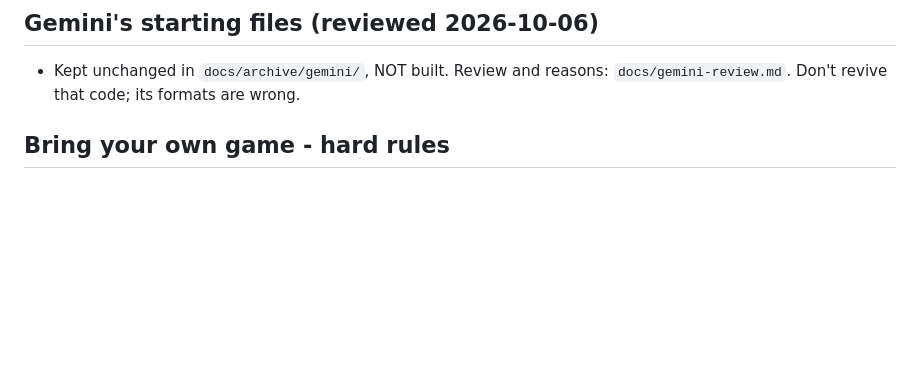
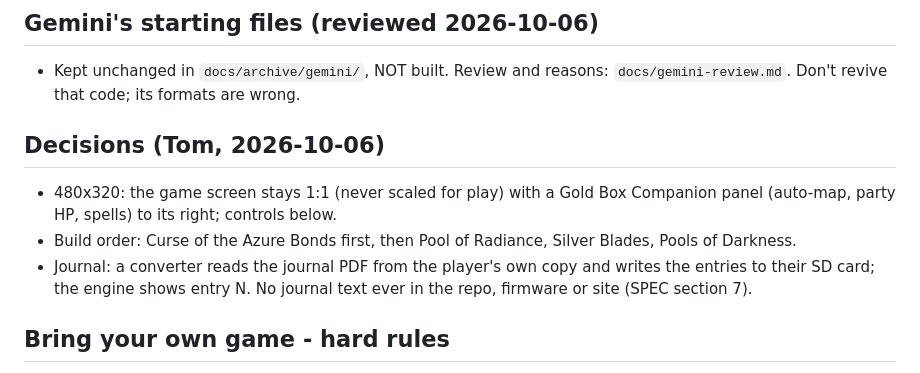
Before and after one commit to tomtombombadil/CYD-BYOG-PoolRadSeries, a Markdown page: CLAUDE.md, the part around the change. GitHub-like rendering; blank space fills up the shorter version.

```diff
--- a/CLAUDE.md
+++ b/CLAUDE.md
@@ -23,6 +23,15 @@ HAL, CI, flasher and UI rules come from there; copy from it freely.
 ## Gemini's starting files (reviewed 2026-10-06)
 - Kept unchanged in `docs/archive/gemini/`, NOT built. Review and reasons:
   `docs/gemini-review.md`. Don't revive that code; its formats are wrong.
+
+## Decisions (Tom, 2026-10-06)
+- 480x320: the game screen stays 1:1 (never scaled for play) with a Gold Box
+  Companion panel (auto-map, party HP, spells) to its right; controls below.
+- Build order: Curse of the Azure Bonds first, then Pool of Radiance, Silver
+  Blades, Pools of Darkness.
+- Journal: a converter reads the journal PDF from the player's own copy and
+  writes the entries to their SD card; the engine shows entry N. No journal
+  text ever in the repo, firmware or site (SPEC section 7).
 
 ## Bring your own game - hard rules
 - The repo and firmware contain nothing from the games: no DAX files, no
```
Also changed, not shown: docs/SPEC.md (+34 -17 lines).
